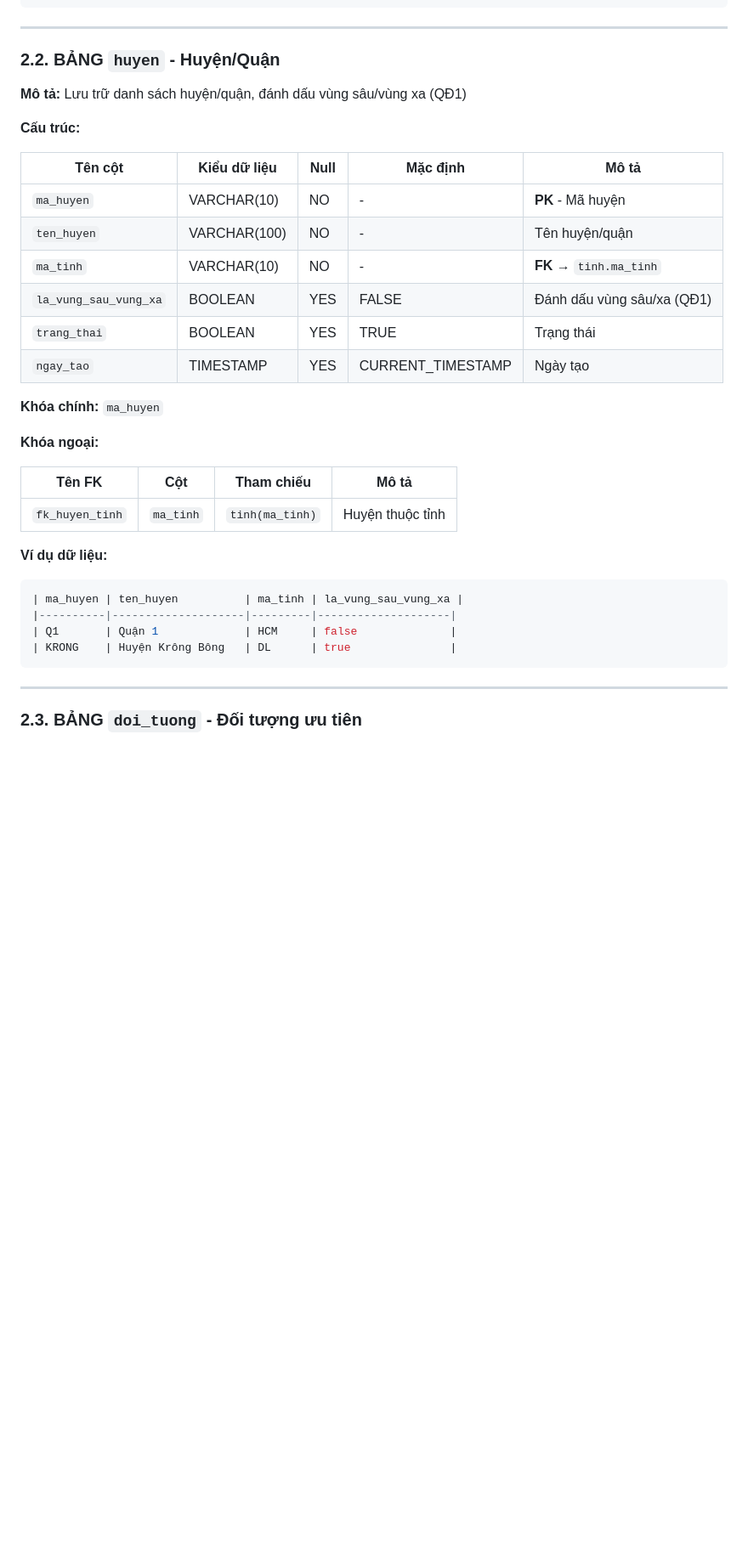
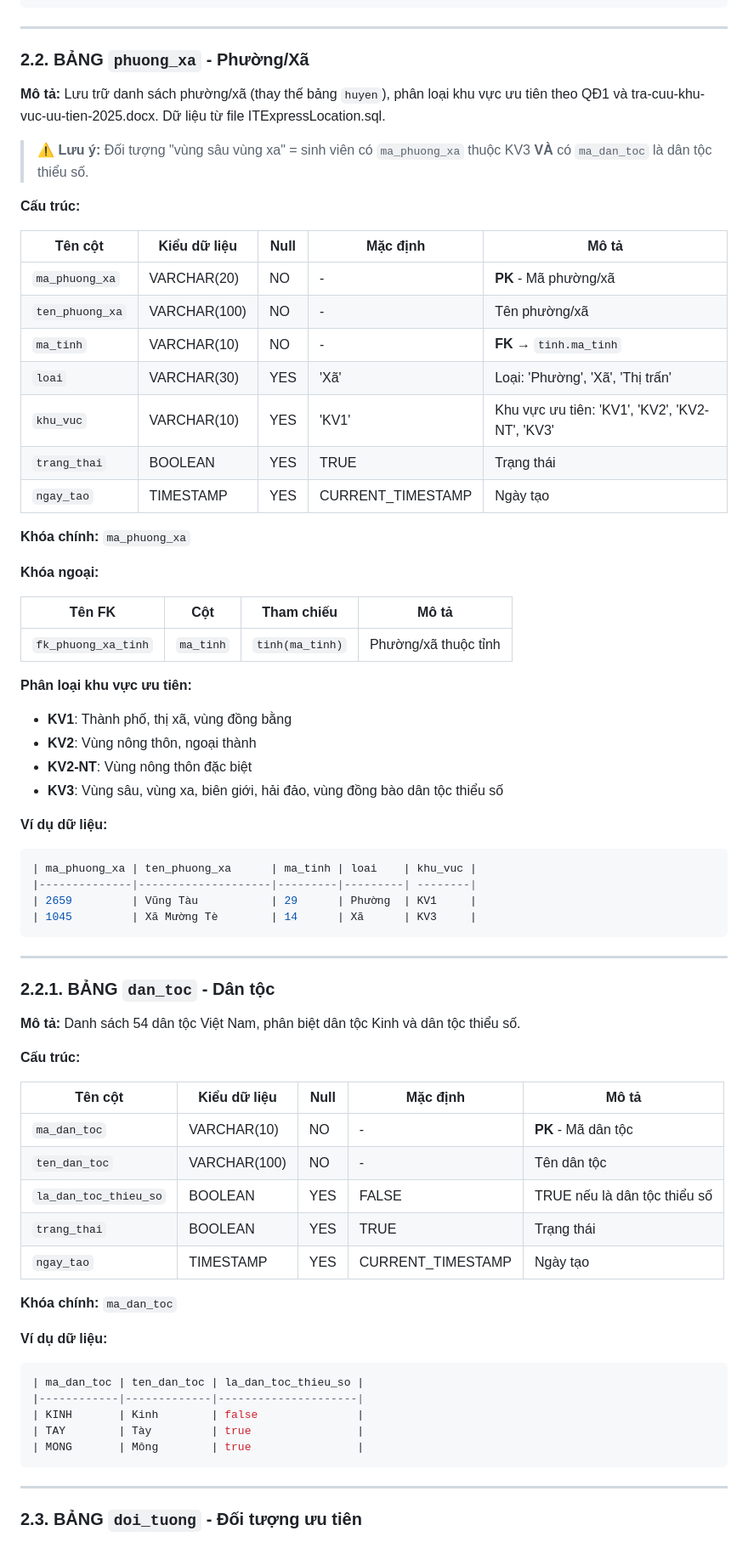
Before and after one commit to 23521228-BuiLeHuyPhuoc/SE104.Q22-QLTinChivaHocPhi, a Markdown page: MoTa_DATABASE (1) (1).md, the part around one of its changes. Shown at 85% size. GitHub-like rendering; blank space fills up the shorter version.

````diff
--- a/MoTa_DATABASE (1) (1).md
+++ b/MoTa_DATABASE (1) (1).md
@@ -78,35 +79,71 @@
 
 ---
 
-### 2.2. BẢNG `huyen` - Huyện/Quận
-
-**Mô tả:** Lưu trữ danh sách huyện/quận, đánh dấu vùng sâu/vùng xa (QĐ1)
+### 2.2. BẢNG `phuong_xa` - Phường/Xã
+
+**Mô tả:** Lưu trữ danh sách phường/xã (thay thế bảng `huyen`), phân loại khu vực ưu tiên theo QĐ1 và tra-cuu-khu-vuc-uu-tien-2025.docx. Dữ liệu từ file ITExpressLocation.sql.
+
+> ⚠️ **Lưu ý:** Đối tượng "vùng sâu vùng xa" = sinh viên có `ma_phuong_xa` thuộc KV3 **VÀ** có `ma_dan_toc` là dân tộc thiểu số.
 
 **Cấu trúc:**
 
 | Tên cột | Kiểu dữ liệu | Null | Mặc định | Mô tả |
 |---------|--------------|------|----------|-------|
-| `ma_huyen` | VARCHAR(10) | NO | - | **PK** - Mã huyện |
-| `ten_huyen` | VARCHAR(100) | NO | - | Tên huyện/quận |
+| `ma_phuong_xa` | VARCHAR(20) | NO | - | **PK** - Mã phường/xã |
+| `ten_phuong_xa` | VARCHAR(100) | NO | - | Tên phường/xã |
 | `ma_tinh` | VARCHAR(10) | NO | - | **FK** → `tinh.ma_tinh` |
-| `la_vung_sau_vung_xa` | BOOLEAN | YES | FALSE | Đánh dấu vùng sâu/xa (QĐ1) |
+| `loai` | VARCHAR(30) | YES | 'Xã' | Loại: 'Phường', 'Xã', 'Thị trấn' |
+| `khu_vuc` | VARCHAR(10) | YES | 'KV1' | Khu vực ưu tiên: 'KV1', 'KV2', 'KV2-NT', 'KV3' |
 | `trang_thai` | BOOLEAN | YES | TRUE | Trạng thái |
 | `ngay_tao` | TIMESTAMP | YES | CURRENT_TIMESTAMP | Ngày tạo |
 
-**Khóa chính:** `ma_huyen`
+**Khóa chính:** `ma_phuong_xa`
 
 **Khóa ngoại:**
 
 | Tên FK | Cột | Tham chiếu | Mô tả |
 |--------|-----|------------|-------|
-| `fk_huyen_tinh` | `ma_tinh` | `tinh(ma_tinh)` | Huyện thuộc tỉnh |
+| `fk_phuong_xa_tinh` | `ma_tinh` | `tinh(ma_tinh)` | Phường/xã thuộc tỉnh |
+
+**Phân loại khu vực ưu tiên:**
+- **KV1**: Thành phố, thị xã, vùng đồng bằng
+- **KV2**: Vùng nông thôn, ngoại thành
+- **KV2-NT**: Vùng nông thôn đặc biệt
+- **KV3**: Vùng sâu, vùng xa, biên giới, hải đảo, vùng đồng bào dân tộc thiểu số
 
 **Ví dụ dữ liệu:**
 ```sql
-| ma_huyen | ten_huyen          | ma_tinh | la_vung_sau_vung_xa |
-|----------|--------------------|---------|--------------------|
-| Q1       | Quận 1             | HCM     | false              |
-| KRONG    | Huyện Krông Bông   | DL      | true               |
+| ma_phuong_xa | ten_phuong_xa      | ma_tinh | loai    | khu_vuc |
+|--------------|--------------------|---------|---------| --------|
+| 2659         | Vũng Tàu           | 29      | Phường  | KV1     |
+| 1045         | Xã Mường Tè        | 14      | Xã      | KV3     |
+```
+
+---
+
+### 2.2.1. BẢNG `dan_toc` - Dân tộc
+
+**Mô tả:** Danh sách 54 dân tộc Việt Nam, phân biệt dân tộc Kinh và dân tộc thiểu số.
+
+**Cấu trúc:**
+
+| Tên cột | Kiểu dữ liệu | Null | Mặc định | Mô tả |
+|---------|--------------|------|----------|-------|
+| `ma_dan_toc` | VARCHAR(10) | NO | - | **PK** - Mã dân tộc |
+| `ten_dan_toc` | VARCHAR(100) | NO | - | Tên dân tộc |
+| `la_dan_toc_thieu_so` | BOOLEAN | YES | FALSE | TRUE nếu là dân tộc thiểu số |
+| `trang_thai` | BOOLEAN | YES | TRUE | Trạng thái |
+| `ngay_tao` | TIMESTAMP | YES | CURRENT_TIMESTAMP | Ngày tạo |
+
+**Khóa chính:** `ma_dan_toc`
+
+**Ví dụ dữ liệu:**
+```sql
+| ma_dan_toc | ten_dan_toc | la_dan_toc_thieu_so |
+|------------|-------------|---------------------|
+| KINH       | Kinh        | false               |
+| TAY        | Tày         | true                |
+| MONG       | Mông        | true                |
 ```
 
 ---
````
Also changed, not shown: other parts of MoTa_DATABASE (1) (1).md (+26 -25 lines).
